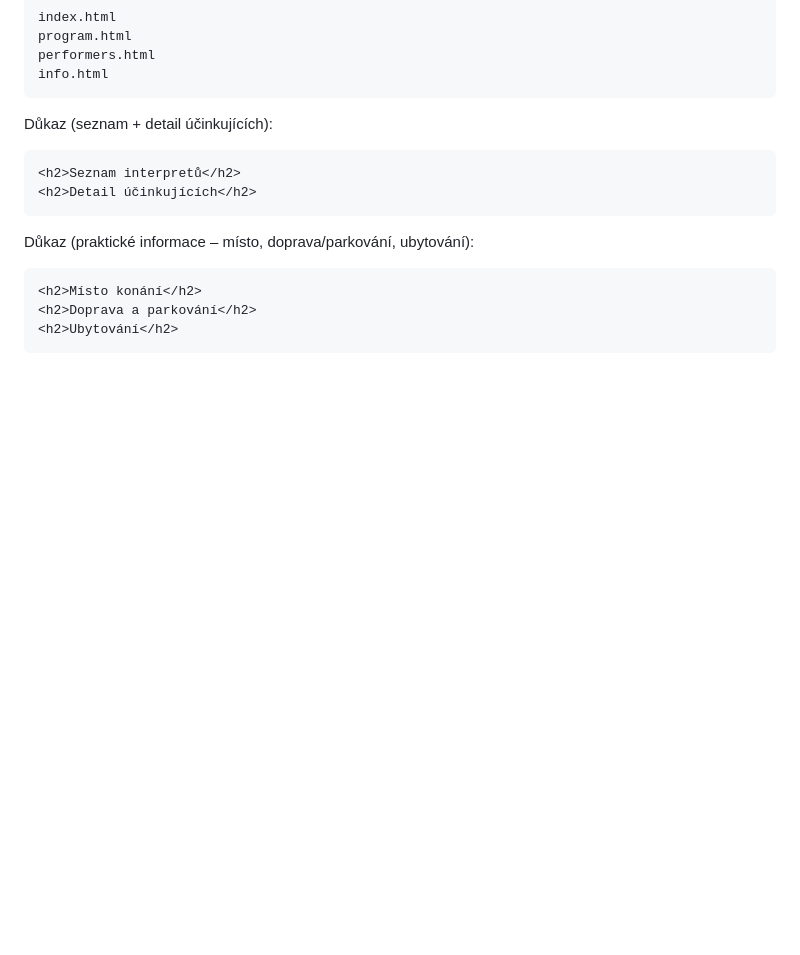
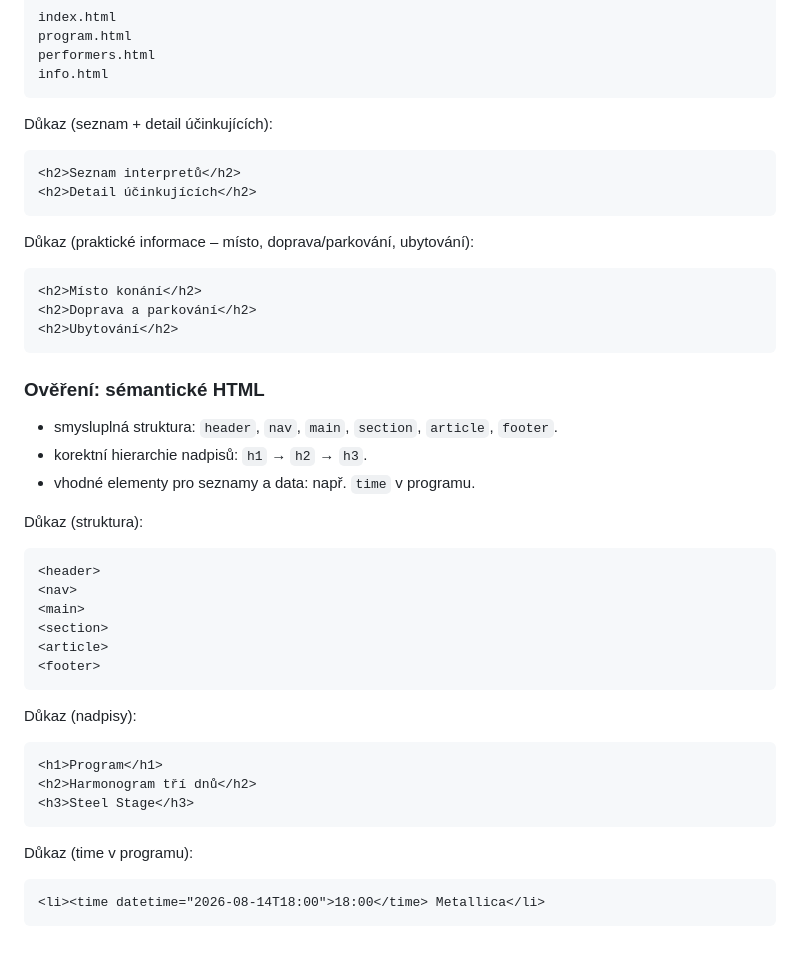
Before and after one commit to gymnastiquekiki-maker/festival, a Markdown page: DOCUMENTATION.md, the part around the change. Rendered like a GitHub page; blank space fills up the shorter version.

Commit message:
Add semantic HTML verification

````diff
--- a/DOCUMENTATION.md
+++ b/DOCUMENTATION.md
@@ -272,3 +272,30 @@ Důkaz (praktické informace – místo, doprava/parkování, ubytování):
 <h2>Doprava a parkování</h2>
 <h2>Ubytování</h2>
 ```
+
+### Ověření: sémantické HTML
+- smysluplná struktura: `header`, `nav`, `main`, `section`, `article`, `footer`.
+- korektní hierarchie nadpisů: `h1` → `h2` → `h3`.
+- vhodné elementy pro seznamy a data: např. `time` v programu.
+
+Důkaz (struktura):
+```
+<header>
+<nav>
+<main>
+<section>
+<article>
+<footer>
+```
+
+Důkaz (nadpisy):
+```
+<h1>Program</h1>
+<h2>Harmonogram tří dnů</h2>
+<h3>Steel Stage</h3>
+```
+
+Důkaz (time v programu):
+```
+<li><time datetime="2026-08-14T18:00">18:00</time> Metallica</li>
+```
````
